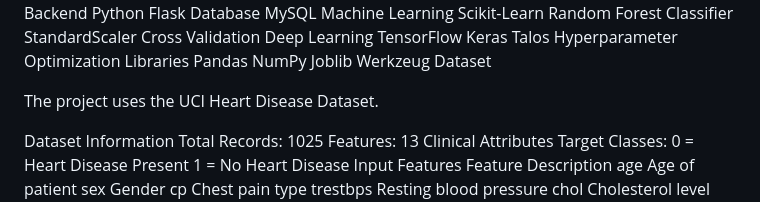
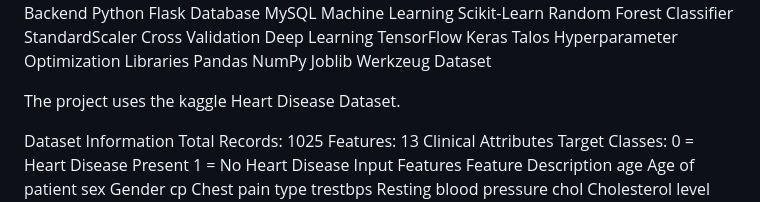
Before and after one commit to divyansh3030/HEART_SENSE-AI-POWERED-HEART-DISEASE-PREDICITION, a Markdown page: readme.md, the part around the change. Rendered like a GitHub page.

Commit message:
Update fix HeartSense project

```diff
--- a/readme.md
+++ b/readme.md
@@ -69,7 +69,7 @@ Joblib
 Werkzeug
 Dataset
 
-The project uses the UCI Heart Disease Dataset.
+The project uses the kaggle Heart Disease Dataset.
 
 Dataset Information
 Total Records: 1025
```
